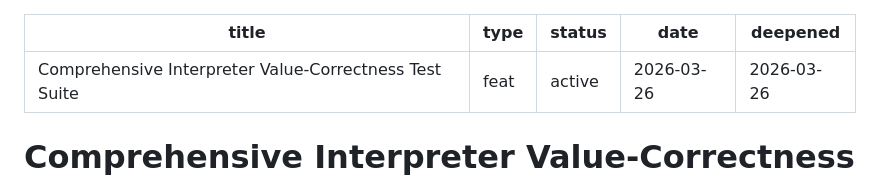
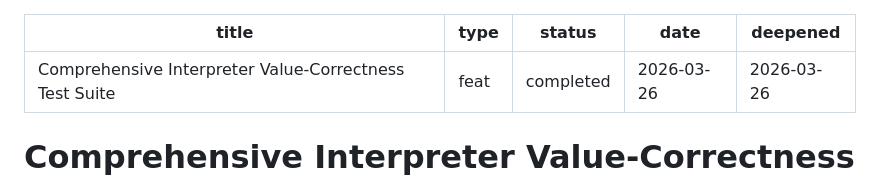
Before and after one commit to CuriousCrow123/CrowCode, a Markdown page: docs/plans/2026-03-26-test-interpreter-value-correctness-plan.md, the part around the change. GitHub-like rendering.

Commit message:
docs: mark value-correctness test plan as completed
Co-Authored-By: Claude Opus 4.6 (1M context) <noreply@anthropic.com>

```diff
--- a/docs/plans/2026-03-26-test-interpreter-value-correctness-plan.md
+++ b/docs/plans/2026-03-26-test-interpreter-value-correctness-plan.md
@@ -1,7 +1,7 @@
 ---
 title: Comprehensive Interpreter Value-Correctness Test Suite
 type: feat
-status: active
+status: completed
 date: 2026-03-26
 deepened: 2026-03-26
 ---
```
